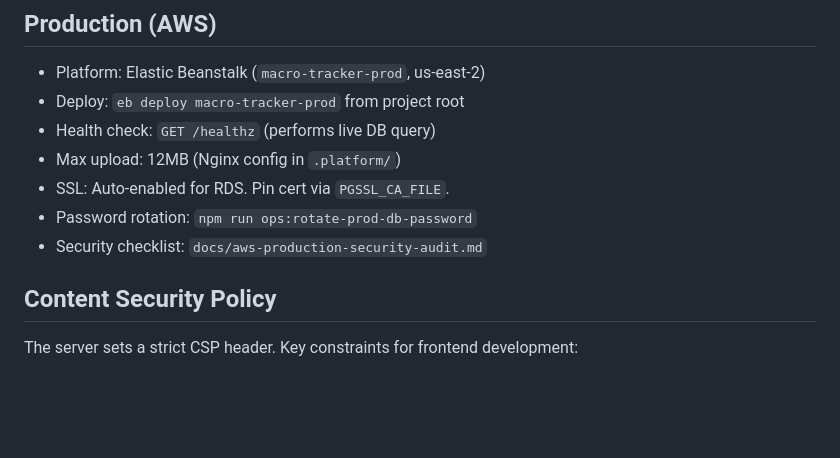
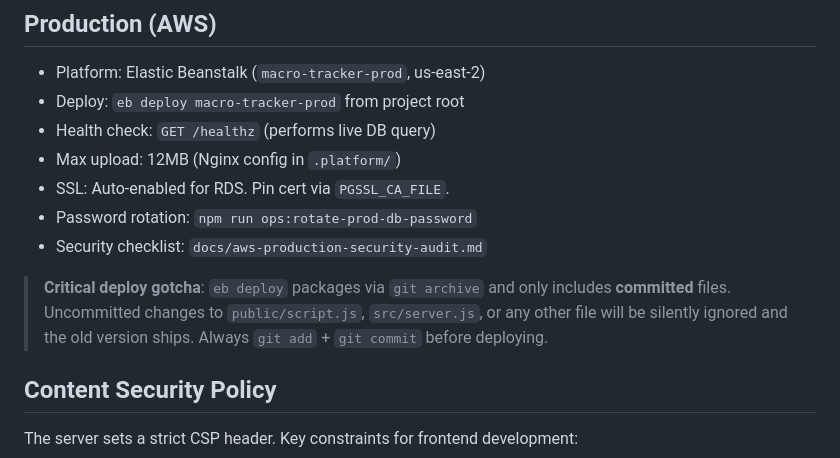
Before and after one commit to jimgreco/macro_tracker, a Markdown page: CLAUDE.md, the part around the change. GitHub-like rendering; blank space fills up the shorter version.

Commit message:
Document eb deploy git archive gotcha in CLAUDE.md
eb deploy only packages committed files; uncommitted changes are
silently excluded and the old version ships to production.

Co-Authored-By: Claude Sonnet 4.6 <noreply@anthropic.com>

```diff
--- a/CLAUDE.md
+++ b/CLAUDE.md
@@ -87,6 +87,8 @@ Run `npm run test:check` for fast syntax + test pass (no database required).
 - Password rotation: `npm run ops:rotate-prod-db-password`
 - Security checklist: `docs/aws-production-security-audit.md`
 
+> **Critical deploy gotcha**: `eb deploy` packages via `git archive` and only includes **committed** files. Uncommitted changes to `public/script.js`, `src/server.js`, or any other file will be silently ignored and the old version ships. Always `git add` + `git commit` before deploying.
+
 ## Content Security Policy
 
 The server sets a strict CSP header. Key constraints for frontend development:
```
